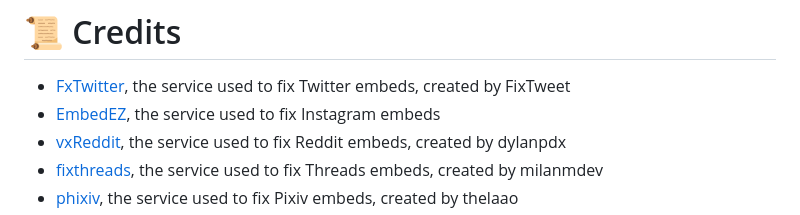
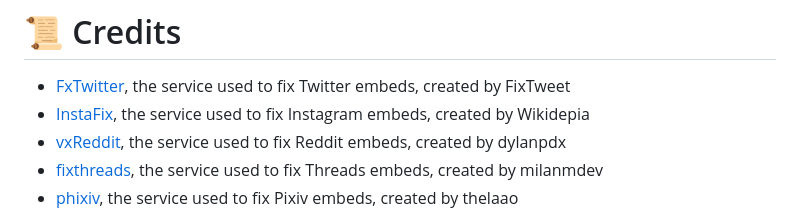
Before and after one commit to kenhendricks00/FixEmbed, a Markdown page: README.md, the part around the change. Rendered like a GitHub page.

Commit message:
Update Instagram embed service reference in README

```diff
--- a/README.md
+++ b/README.md
@@ -65,7 +65,7 @@ If you need support or have any questions, you can join the [support server](htt
 
 # 📜 Credits
 - [FxTwitter](https://github.com/FixTweet/FxTwitter), the service used to fix Twitter embeds, created by FixTweet
-- [EmbedEZ](https://github.com/embedez), the service used to fix Instagram embeds
+- [InstaFix](https://github.com/Wikidepia/InstaFix), the service used to fix Instagram embeds, created by Wikidepia
 - [vxReddit](https://github.com/dylanpdx/vxReddit), the service used to fix Reddit embeds, created by dylanpdx
 - [fixthreads](https://github.com/milanmdev/fixthreads), the service used to fix Threads embeds, created by milanmdev
 - [phixiv](https://github.com/thelaao/phixiv), the service used to fix Pixiv embeds, created by thelaao
```
